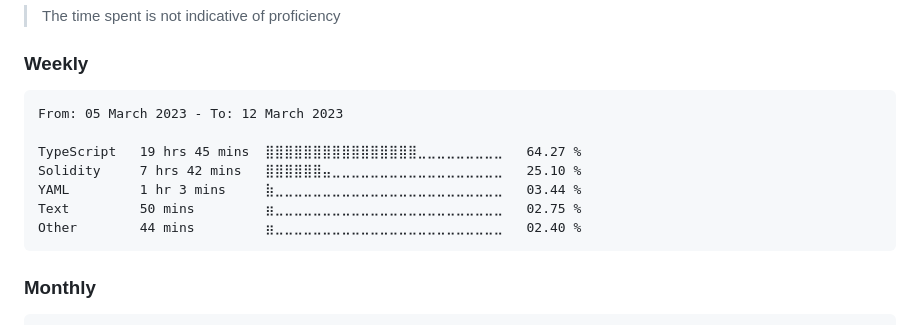
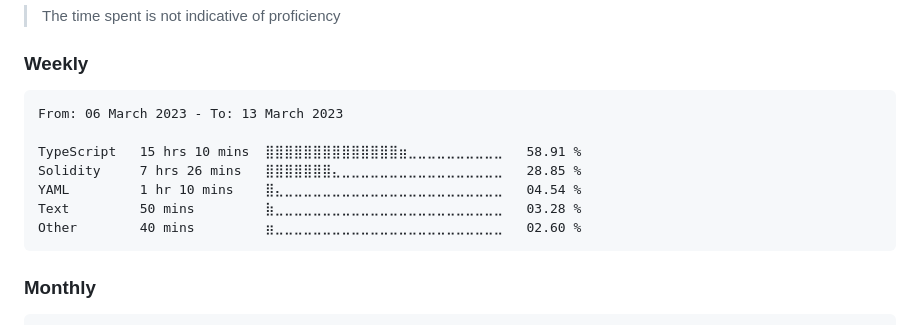
Before and after one commit to dewkul/dewkul, a Markdown page: README.md, the part around the change. Rendered like a GitHub page.

Commit message:
ci(wakatime): update weekly stat

````diff
--- a/README.md
+++ b/README.md
@@ -12,13 +12,13 @@
 <!--START_SECTION:wakaweek-->
 
 ```text
-From: 05 March 2023 - To: 12 March 2023
+From: 06 March 2023 - To: 13 March 2023
 
-TypeScript   19 hrs 45 mins  ⣿⣿⣿⣿⣿⣿⣿⣿⣿⣿⣿⣿⣿⣿⣿⣿⣀⣀⣀⣀⣀⣀⣀⣀⣀   64.27 %
-Solidity     7 hrs 42 mins   ⣿⣿⣿⣿⣿⣿⣤⣀⣀⣀⣀⣀⣀⣀⣀⣀⣀⣀⣀⣀⣀⣀⣀⣀⣀   25.10 %
-YAML         1 hr 3 mins     ⣷⣀⣀⣀⣀⣀⣀⣀⣀⣀⣀⣀⣀⣀⣀⣀⣀⣀⣀⣀⣀⣀⣀⣀⣀   03.44 %
-Text         50 mins         ⣶⣀⣀⣀⣀⣀⣀⣀⣀⣀⣀⣀⣀⣀⣀⣀⣀⣀⣀⣀⣀⣀⣀⣀⣀   02.75 %
-Other        44 mins         ⣶⣀⣀⣀⣀⣀⣀⣀⣀⣀⣀⣀⣀⣀⣀⣀⣀⣀⣀⣀⣀⣀⣀⣀⣀   02.40 %
+TypeScript   15 hrs 10 mins  ⣿⣿⣿⣿⣿⣿⣿⣿⣿⣿⣿⣿⣿⣿⣶⣀⣀⣀⣀⣀⣀⣀⣀⣀⣀   58.91 %
+Solidity     7 hrs 26 mins   ⣿⣿⣿⣿⣿⣿⣿⣄⣀⣀⣀⣀⣀⣀⣀⣀⣀⣀⣀⣀⣀⣀⣀⣀⣀   28.85 %
+YAML         1 hr 10 mins    ⣿⣄⣀⣀⣀⣀⣀⣀⣀⣀⣀⣀⣀⣀⣀⣀⣀⣀⣀⣀⣀⣀⣀⣀⣀   04.54 %
+Text         50 mins         ⣷⣀⣀⣀⣀⣀⣀⣀⣀⣀⣀⣀⣀⣀⣀⣀⣀⣀⣀⣀⣀⣀⣀⣀⣀   03.28 %
+Other        40 mins         ⣶⣀⣀⣀⣀⣀⣀⣀⣀⣀⣀⣀⣀⣀⣀⣀⣀⣀⣀⣀⣀⣀⣀⣀⣀   02.60 %
 ```
 
 <!--END_SECTION:wakaweek-->
````
